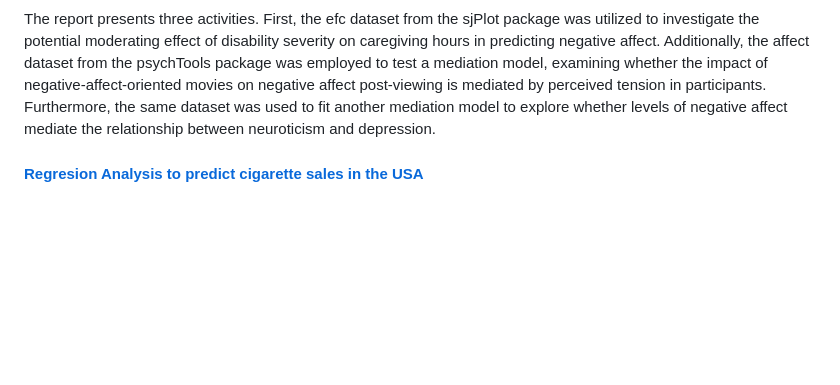
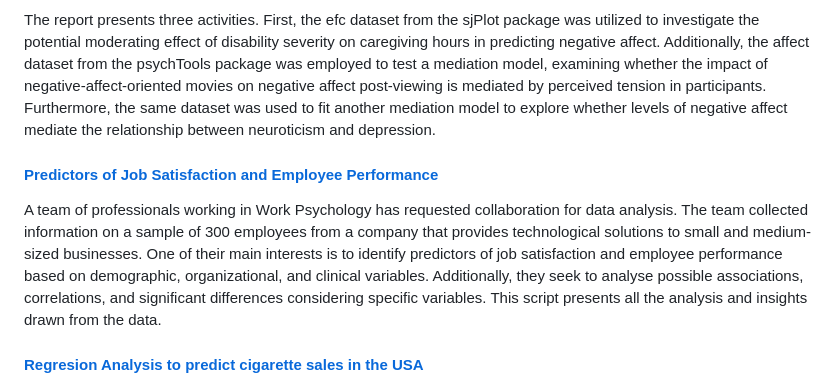
Before and after one commit to camila-cremades/Cremades_Portfolio, a Markdown page: README.md, the part around the change. Rendered like a GitHub page; blank space fills up the shorter version.

```diff
--- a/README.md
+++ b/README.md
@@ -25,6 +25,11 @@ The GCSE exam scores dataset from the mlmRev package was used. The objective of
 
 The report presents three activities. First, the efc dataset from the sjPlot package was utilized to investigate the potential moderating effect of disability severity on caregiving hours in predicting negative affect. Additionally, the affect dataset from the psychTools package was employed to test a mediation model, examining whether the impact of negative-affect-oriented movies on negative affect post-viewing is mediated by perceived tension in participants. Furthermore, the same dataset was used to fit another mediation model to explore whether levels of negative affect mediate the relationship between neuroticism and depression.
 
+#### [Predictors of Job Satisfaction and Employee Performance](https://camila-cremades.github.io/Case-Studies/PractInvI.html)
+
+A team of professionals working in Work Psychology has requested collaboration for data analysis. The team collected information on a sample of 300 employees from a company that provides technological solutions to small and medium-sized businesses. One of their main interests is to identify predictors of job satisfaction and employee performance based on demographic, organizational, and clinical variables. Additionally, they seek to analyse possible associations, correlations, and significant differences considering specific variables.
+This script presents all the analysis and insights drawn from the data.
+
 #### [Regresion Analysis to predict cigarette sales in the USA](https://camila-cremades.github.io/Case-Studies/Lineal_Regresion.html)
 
 A dataset including socioeconomic, demographic variables and cigarette sales in the 50 states of USA was used.
```
